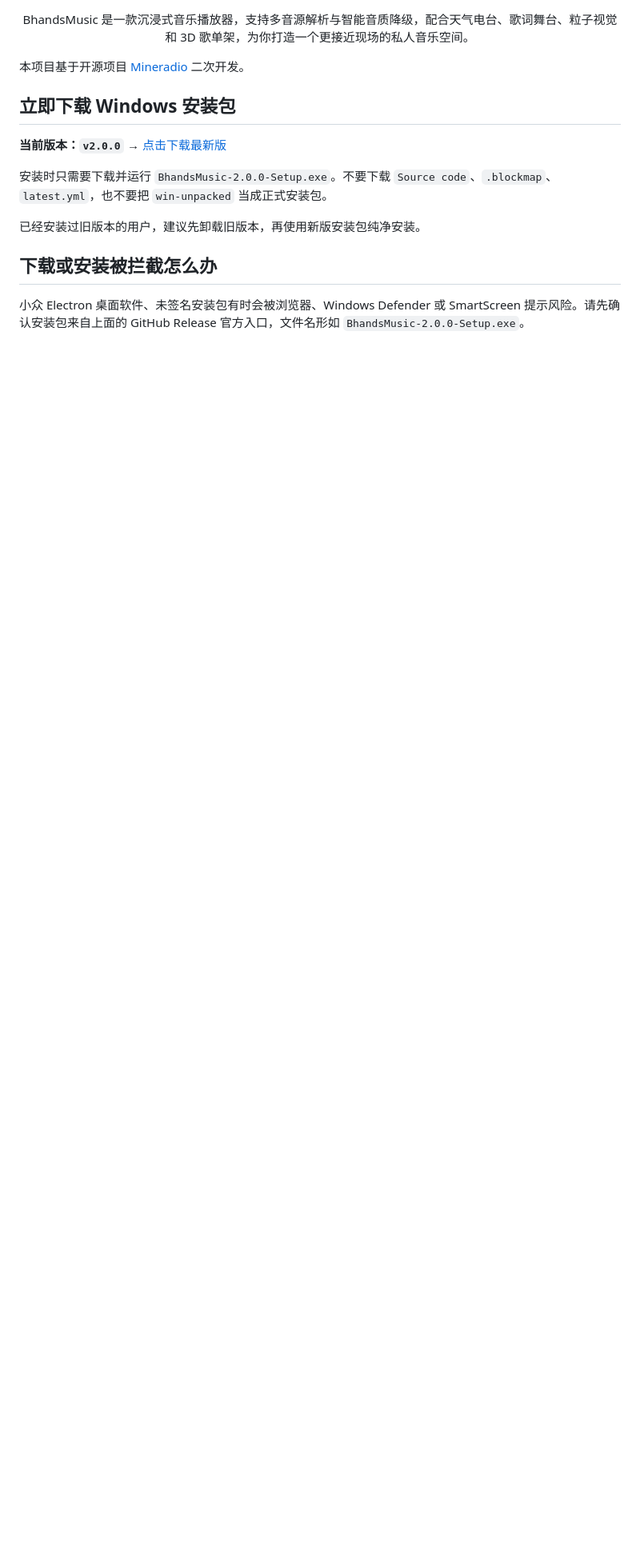
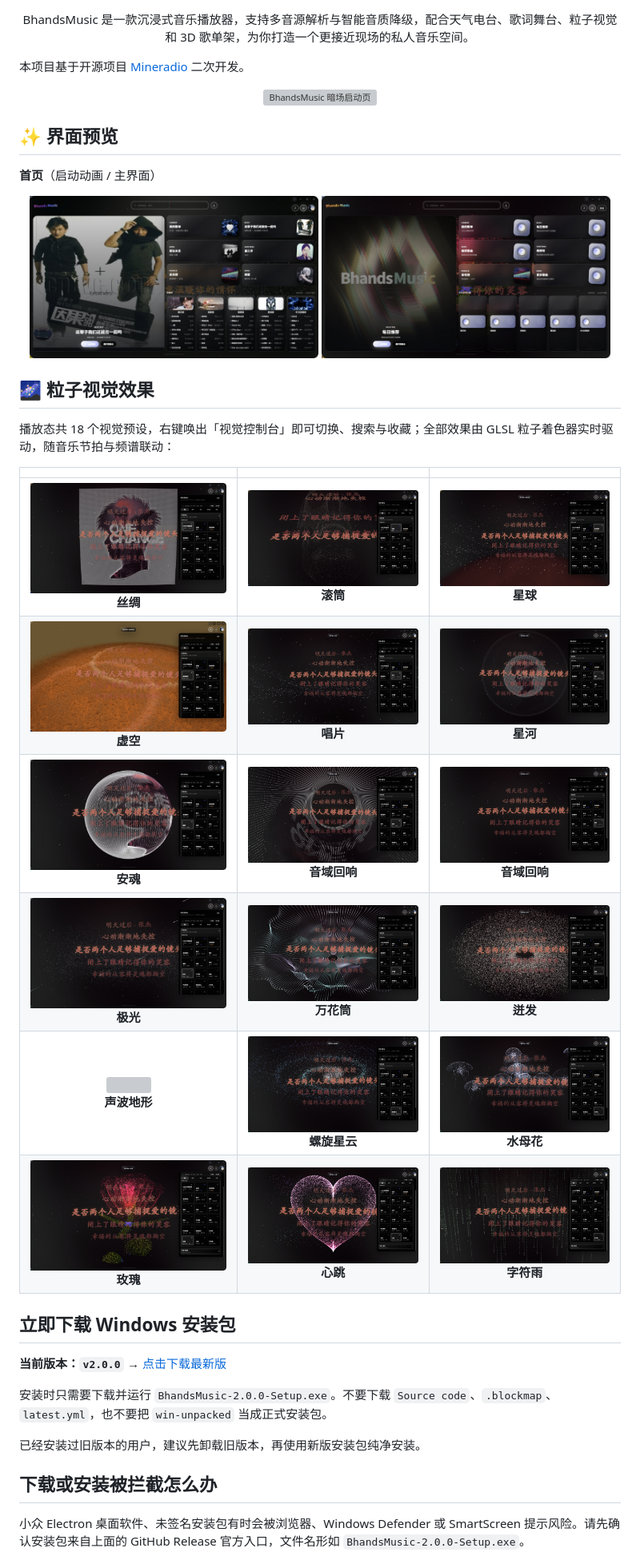
Before and after one commit to Bhands6/BhandsMusicChange, a Markdown page: README.md, the part around one of its changes. Shown at 80% size. GitHub-like rendering; blank space fills up the shorter version; grey boxes are pictures that could not be loaded.

```diff
--- a/README.md
+++ b/README.md
@@ -13,6 +8,31 @@ BhandsMusic 是一款沉浸式音乐播放器，支持多音源解析与智能
 
 本项目基于开源项目 [Mineradio](https://github.com/XxHuberrr/Mineradio) 二次开发。
 </p>
+<p align="center">
+  <img src="./public/assets/IdleIcon.png" width="720" alt="BhandsMusic 暗场启动页"/>
+</p>
+
+## ✨ 界面预览
+
+**首页**（启动动画 / 主界面）
+
+<p align="center">
+  <img src="docs/screenshots/01-splash.jpg" width="48%" alt="启动动画">
+  <img src="docs/screenshots/home.jpg" width="48%" alt="首页：我的歌单 / 每日推荐 / 继续听 / 听歌画像 / 排行榜">
+</p>
+
+## 🌌 粒子视觉效果
+
+播放态共 18 个视觉预设，右键唤出「视觉控制台」即可切换、搜索与收藏；全部效果由 GLSL 粒子着色器实时驱动，随音乐节拍与频谱联动：
+
+| | | |
+|:---:|:---:|:---:|
+| ![](docs/screenshots/02-emily-cover.jpg)<br>**丝绸** | ![](docs/screenshots/03-drum.png)<br>**滚筒** | ![](docs/screenshots/04-planet.jpg)<br>**星球** |
+| ![](docs/screenshots/05-void.jpg)<br>**虚空** | ![](docs/screenshots/06-vinyl.png)<br>**唱片** | ![](docs/screenshots/07-galaxy.jpg)<br>**星河** |
+| ![](docs/screenshots/08-requiem.jpg)<br>**安魂** | ![](docs/screenshots/09-sonic-topography.jpg)<br>**音域回响** | ![](docs/screenshots/10-wallpaper-engine.png)<br>**音域回响** |
+| ![](docs/screenshots/11-aurora.jpg)<br>**极光** | ![](docs/screenshots/12-kaleido.jpg)<br>**万花筒** | ![](docs/screenshots/13-burst.jpg)<br>**迸发** |
+| ![](docs/screenshots/14-sonic.png)<br>**声波地形** | ![](docs/screenshots/15-spiral.jpg)<br>**螺旋星云** | ![](docs/screenshots/16-jelly.jpg)<br>**水母花** |
+| ![](docs/screenshots/17-rose.jpg)<br>**玫瑰** | ![](docs/screenshots/18-heart.jpg)<br>**心跳** | ![](docs/screenshots/19-rain.png)<br>**字符雨** |
 
 ## 立即下载 Windows 安装包
 
```
Also changed, not shown: other parts of README.md (+0 -68 lines).
